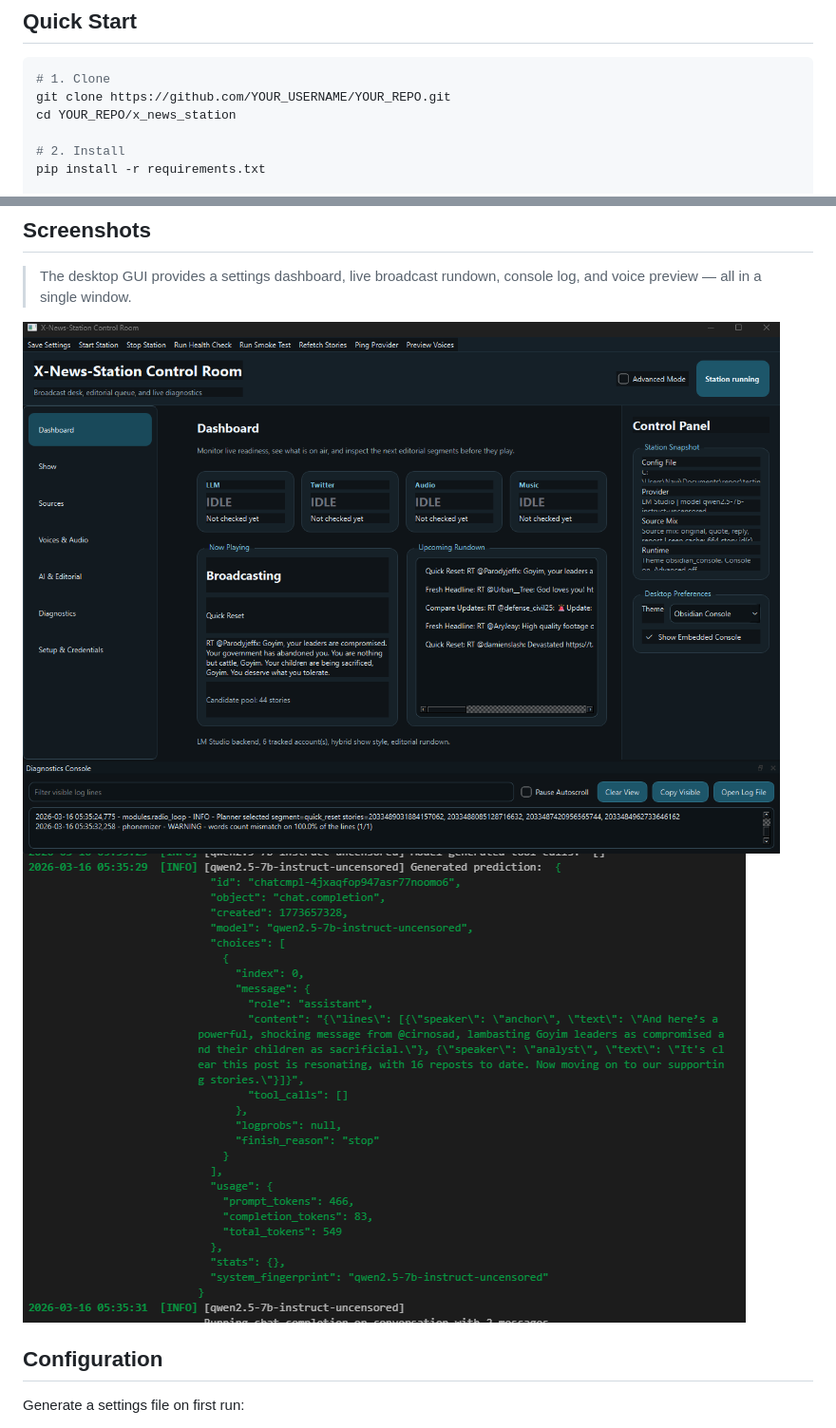
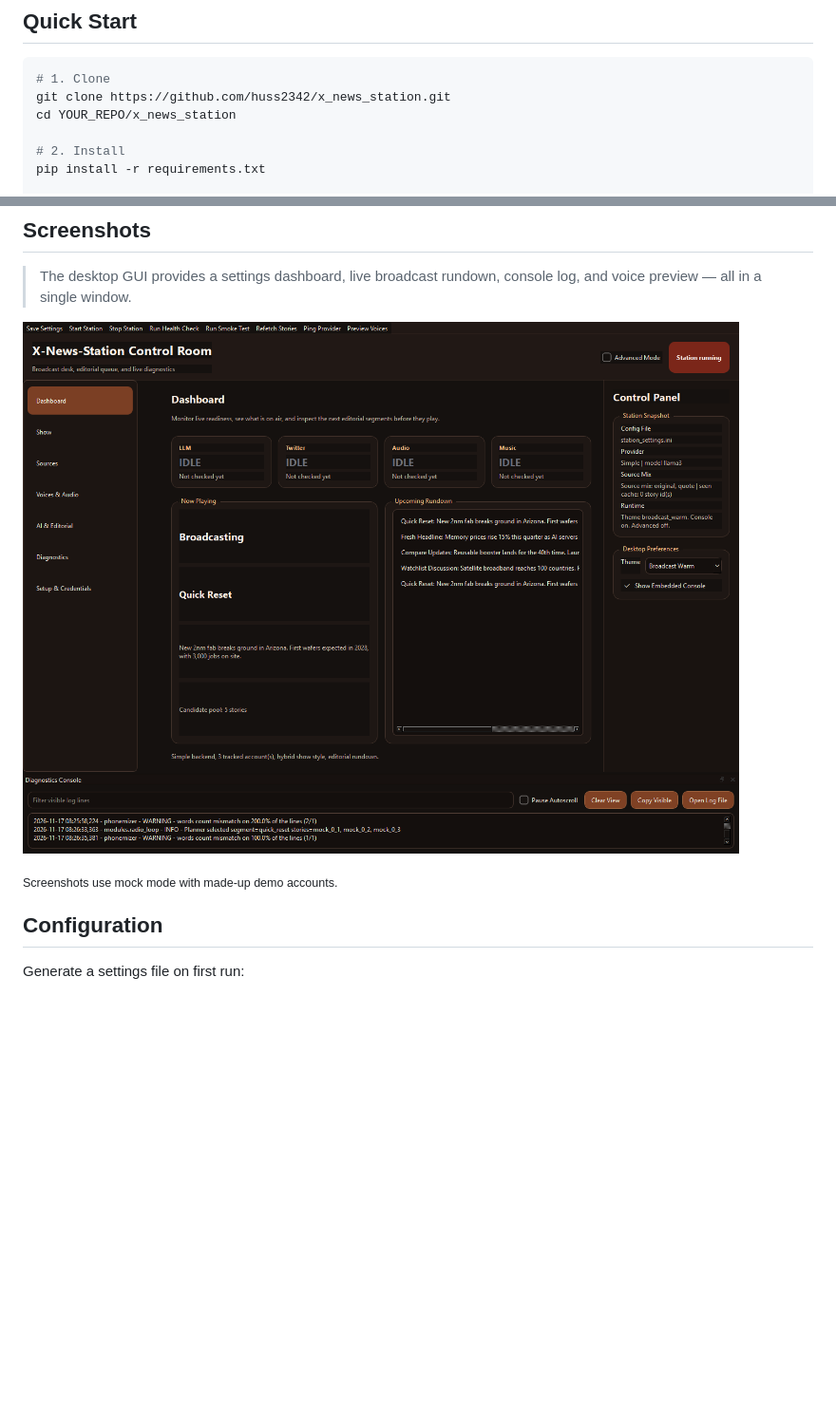
Before and after one commit to huss2342/x_news_station, a Markdown page: README.md, 2 parts joined by grey strips. Shown at 95% size. GitHub-like rendering; pictures changed too: screenshots/1.png, screenshots/2.png (deleted); blank space fills up the shorter version.

````diff
--- a/README.md
+++ b/README.md
@@ -72,7 +73,7 @@ All processing happens locally — no API keys needed for the core experience.
 
 ```bash
 # 1. Clone
-git clone https://github.com/YOUR_USERNAME/YOUR_REPO.git
+git clone https://github.com/huss2342/x_news_station.git
 cd YOUR_REPO/x_news_station
 
 # 2. Install
@@ -134,8 +135,9 @@ The `radio_loop` state machine orchestrates everything: it polls for new tweets,
 
 > The desktop GUI provides a settings dashboard, live broadcast rundown, console log, and voice preview — all in a single window.
 
-[![Screenshot of X-News-Station GUI1](screenshots/1.png)](screenshots/1.png)
-[![Screenshot of X-News-Station GUI2](screenshots/2.png)](screenshots/2.png)
+[![X-News-Station dashboard during a broadcast](screenshots/1.png)](screenshots/1.png)
+
+<sub>Screenshots use mock mode with made-up demo accounts.</sub>
 
 
 ## Configuration
````
Also changed, not shown: other parts of README.md (+2 -1 lines), screenshots/demo.gif (added), 2 other files.
